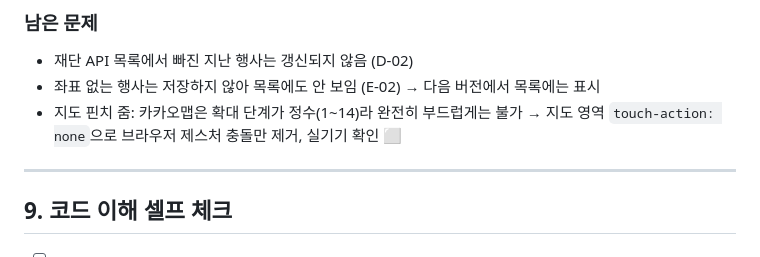
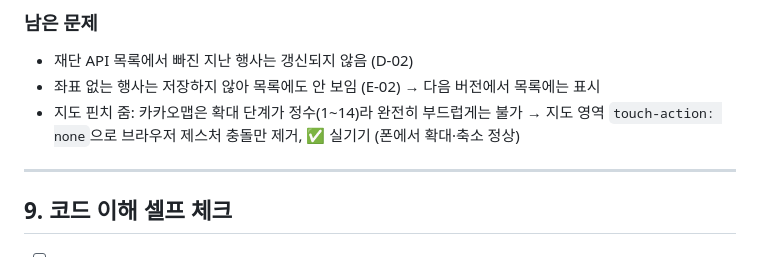
Before and after one commit to gwhong-dev/suwon-culture-map, a Markdown page: VERIFICATION.md, the part around the change. GitHub-like rendering.

Commit message:
docs: 핀치 줌 실기기 확인 완료
Co-Authored-By: Claude Opus 5.5 <noreply@anthropic.com>
Claude-Session: https://claude.ai/code/session_01LmFvmbxPkkbaHTQtUFRHfR

```diff
--- a/VERIFICATION.md
+++ b/VERIFICATION.md
@@ -128,7 +128,7 @@
 
 - 재단 API 목록에서 빠진 지난 행사는 갱신되지 않음 (D-02)
 - 좌표 없는 행사는 저장하지 않아 목록에도 안 보임 (E-02) → 다음 버전에서 목록에는 표시
-- 지도 핀치 줌: 카카오맵은 확대 단계가 정수(1~14)라 완전히 부드럽게는 불가 → 지도 영역 `touch-action: none`으로 브라우저 제스처 충돌만 제거, 실기기 확인 ⬜
+- 지도 핀치 줌: 카카오맵은 확대 단계가 정수(1~14)라 완전히 부드럽게는 불가 → 지도 영역 `touch-action: none`으로 브라우저 제스처 충돌만 제거, ✅ 실기기 (폰에서 확대·축소 정상)
 
 ---
 
```
